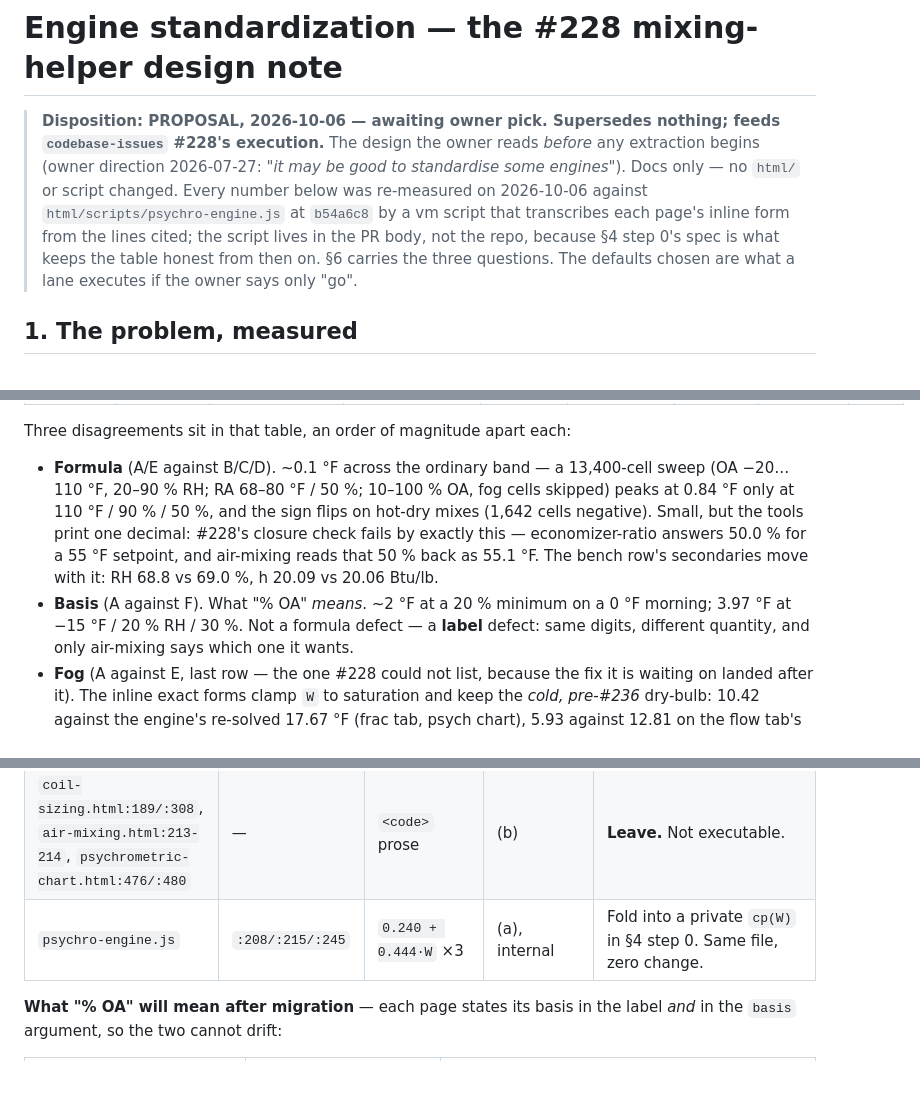
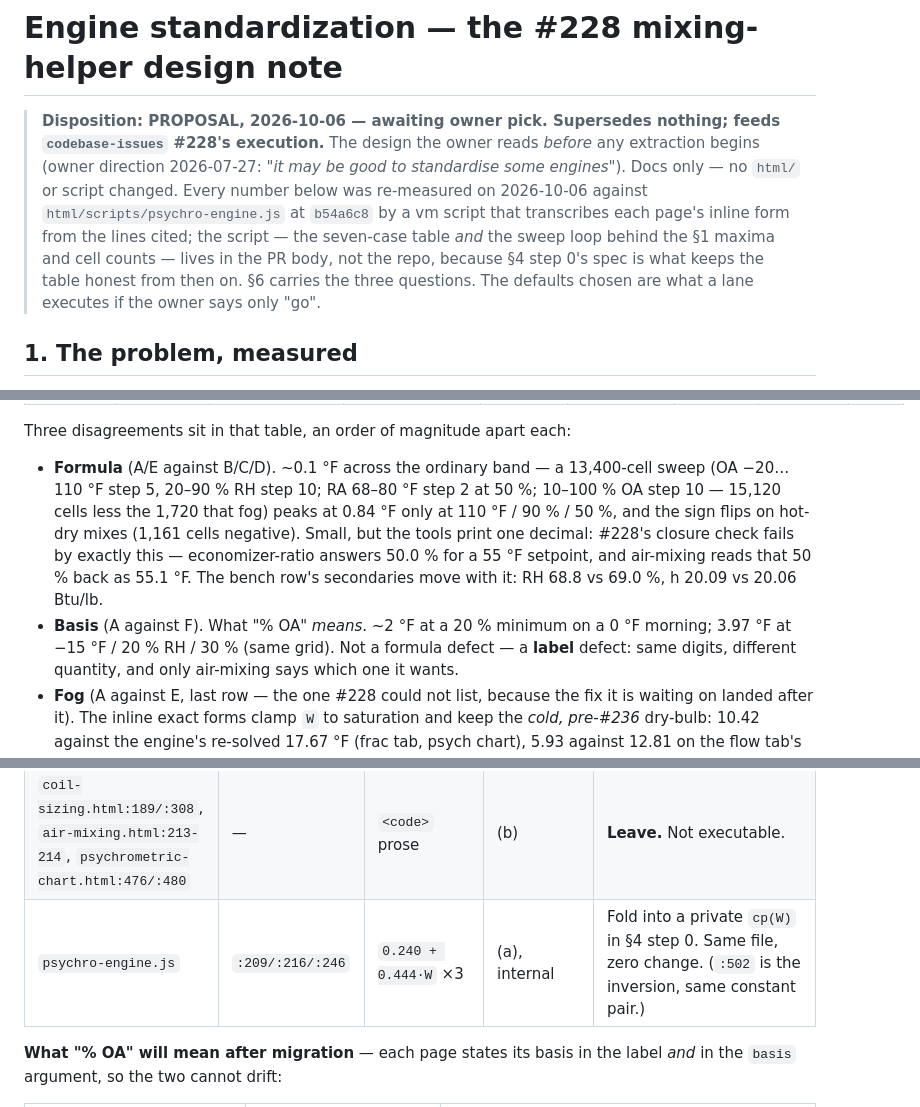
Before and after one commit to EWH2000/controlsfreak.dev, a Markdown page: docs/engine-standardization.md, 3 parts joined by grey strips. Rendered like a GitHub page; blank space fills up the shorter version.

Commit message:
docs: true up #228 design-note cites and sweep grid
Verifier pass on PR #631 found two reproducibility gaps in the design
note: the cp-duplicate line cites were off by one, and the sweep
figures in section 1 had no stated grid, so the cell counts could not
be regenerated.

- docs/engine-standardization.md: cp duplicates cited at :209/:216/:246
  (verified at b54a6c8), with :502 named as the inversion that shares
  the constant pair; sweep grid steps stated inline (OA step 5 °F, RH
  step 10 %, RA step 2 °F, OA fraction step 10 %), which regenerates
  13,400 non-fog cells and both maxima at the stated coordinates; the
  negative-cell count corrected 1,642 -> 1,161, the figure that grid
  produces (stable from a 1e-6 to 1e-12 tolerance); the header now says
  the PR-body script carries the sweep loop too.

Co-Authored-By: Claude Fable 5.1 <noreply@anthropic.com>
Claude-Session: https://claude.ai/code/session_017FVj6khM4yJ7F6oid7wrXu

```diff
--- a/docs/engine-standardization.md
+++ b/docs/engine-standardization.md
@@ -7,8 +7,10 @@
 > only — no `html/` or script changed. Every number below was
 > re-measured on 2026-10-06 against `html/scripts/psychro-engine.js` at
 > `b54a6c8` by a vm script that transcribes each page's inline form from
-> the lines cited; the script lives in the PR body, not the repo,
-> because §4 step 0's spec is what keeps the table honest from then on.
+> the lines cited; the script — the seven-case table *and* the sweep
+> loop behind the §1 maxima and cell counts — lives in the PR body, not
+> the repo, because §4 step 0's spec is what keeps the table honest
+> from then on.
 > §6 carries the three questions. The defaults chosen are what a lane
 > executes if the owner says only "go".
 
@@ -37,16 +39,18 @@ fraction at sea level, mixed-air dry-bulb in °F:
 Three disagreements sit in that table, an order of magnitude apart each:
 
 - **Formula** (A/E against B/C/D). ~0.1 °F across the ordinary band —
-  a 13,400-cell sweep (OA −20…110 °F, 20–90 % RH; RA 68–80 °F / 50 %;
-  10–100 % OA, fog cells skipped) peaks at 0.84 °F only at 110 °F /
-  90 % / 50 %, and the sign flips on hot-dry mixes (1,642 cells
+  a 13,400-cell sweep (OA −20…110 °F step 5, 20–90 % RH step 10;
+  RA 68–80 °F step 2 at 50 %; 10–100 % OA step 10 — 15,120 cells less
+  the 1,720 that fog) peaks at 0.84 °F only at 110 °F /
+  90 % / 50 %, and the sign flips on hot-dry mixes (1,161 cells
   negative). Small, but the tools print one decimal: #228's closure
   check fails by exactly this — economizer-ratio answers 50.0 % for a
   55 °F setpoint, and air-mixing reads that 50 % back as 55.1 °F. The
   bench row's secondaries move with it: RH 68.8 vs 69.0 %, h 20.09 vs
   20.06 Btu/lb.
 - **Basis** (A against F). What "% OA" *means*. ~2 °F at a 20 % minimum
-  on a 0 °F morning; 3.97 °F at −15 °F / 20 % RH / 30 %. Not a formula
+  on a 0 °F morning; 3.97 °F at −15 °F / 20 % RH / 30 % (same grid).
+  Not a formula
   defect — a **label** defect: same digits, different quantity, and only
   air-mixing says which one it wants.
 - **Fog** (A against E, last row — the one #228 could not list, because
@@ -74,7 +78,7 @@ page reason.
 | `education/air-handlers.html` | `:729-731` | linear T only, `RA_T = 75` | (b)-shaped executable | **Keep inline**, naming comment. The lesson teaches the linear form, is dry-bulb-only by design, and carries no moisture input — there is no state to build. |
 | `scripts/ddcw-ahu-unit.js` | `:726-729` | `mixStreams`, volumetric weights | ruled | **Keep.** Model basis is the owner's (friction file). Display path only, §4 last. |
 | `coil-sizing.html:189/:308`, `air-mixing.html:213-214`, `psychrometric-chart.html:476/:480` | — | `<code>` prose | (b) | **Leave.** Not executable. |
-| `psychro-engine.js` | `:208/:215/:245` | `0.240 + 0.444·W` ×3 | (a), internal | Fold into a private `cp(W)` in §4 step 0. Same file, zero change. |
+| `psychro-engine.js` | `:209/:216/:246` | `0.240 + 0.444·W` ×3 | (a), internal | Fold into a private `cp(W)` in §4 step 0. Same file, zero change. (`:502` is the inversion, same constant pair.) |
 
 **What "% OA" will mean after migration** — each page states its basis
 in the label *and* in the `basis` argument, so the two cannot drift:
```
